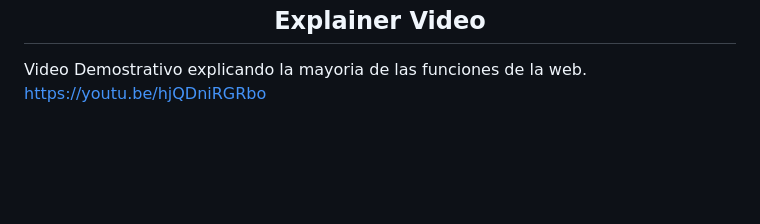
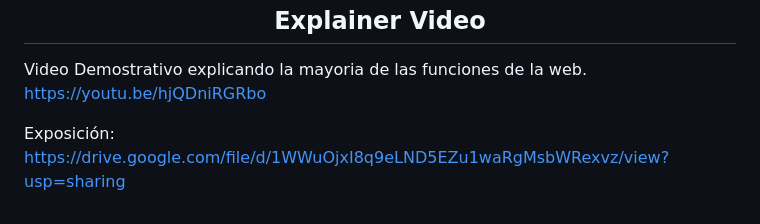
Before and after one commit to aUrbano24/ProyectoFinal-22-23-UrbanFight, a Markdown page: README.md, the part around the change. GitHub-like rendering; blank space fills up the shorter version.

```diff
--- a/README.md
+++ b/README.md
@@ -170,3 +170,6 @@ Proyecto final de grado 2022-2023
 
 Video Demostrativo explicando la mayoria de las funciones de la web.
 https://youtu.be/hjQDniRGRbo
+
+Exposición:
+https://drive.google.com/file/d/1WWuOjxI8q9eLND5EZu1waRgMsbWRexvz/view?usp=sharing
```
